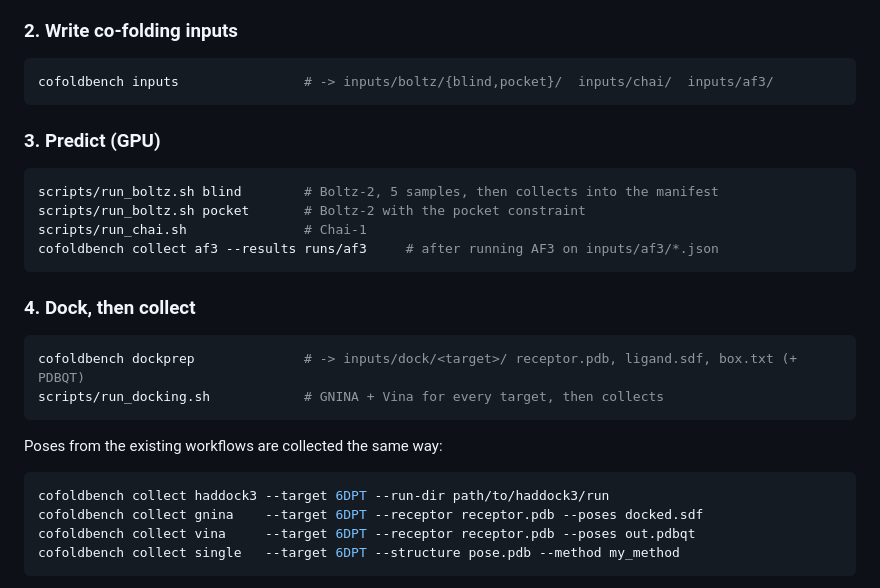
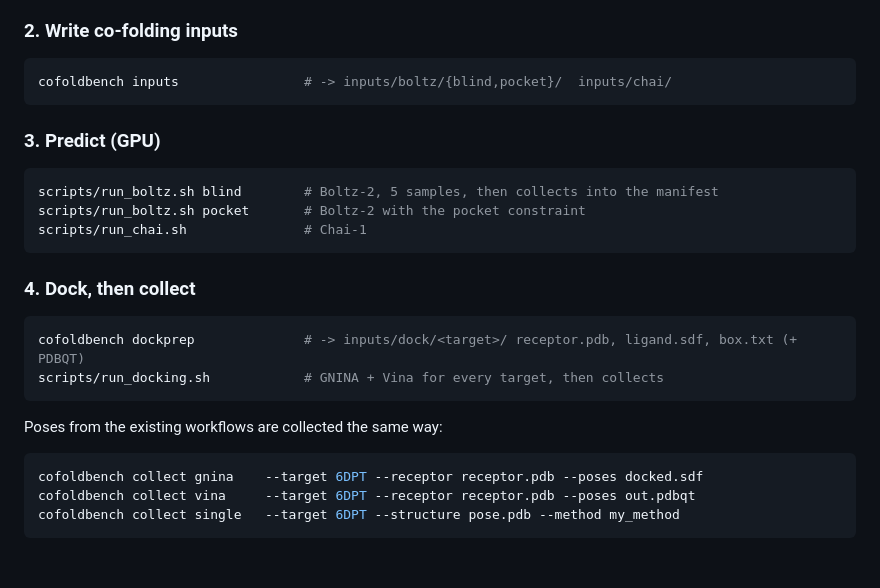
Before and after one commit to hankurt/cofolding-vs-physics-docking, a Markdown page: README.md, the part around one of its changes. GitHub-like rendering; blank space fills up the shorter version.

````diff
--- a/README.md
+++ b/README.md
@@ -158,7 +157,7 @@ in the training set, so review the hits.
 ### 2. Write co-folding inputs
 
 ```bash
-cofoldbench inputs                # -> inputs/boltz/{blind,pocket}/  inputs/chai/  inputs/af3/
+cofoldbench inputs                # -> inputs/boltz/{blind,pocket}/  inputs/chai/
 ```
 
 ### 3. Predict (GPU)
@@ -167,7 +166,6 @@ cofoldbench inputs                # -> inputs/boltz/{blind,pocket}/  inputs/chai
 scripts/run_boltz.sh blind        # Boltz-2, 5 samples, then collects into the manifest
 scripts/run_boltz.sh pocket       # Boltz-2 with the pocket constraint
 scripts/run_chai.sh               # Chai-1
-cofoldbench collect af3 --results runs/af3     # after running AF3 on inputs/af3/*.json
 ```
 
 ### 4. Dock, then collect
@@ -180,7 +178,6 @@ scripts/run_docking.sh            # GNINA + Vina for every target, then collects
 Poses from the existing workflows are collected the same way:
 
 ```bash
-cofoldbench collect haddock3 --target 6DPT --run-dir path/to/haddock3/run
 cofoldbench collect gnina    --target 6DPT --receptor receptor.pdb --poses docked.sdf
 cofoldbench collect vina     --target 6DPT --receptor receptor.pdb --poses out.pdbqt
 cofoldbench collect single   --target 6DPT --structure pose.pdb --method my_method
````
Also changed, not shown: other parts of README.md (+25 -19 lines), docs/RESULTS.md (+4 -4 lines), docs/RUNBOOK.md (+1 -9 lines), docs/cover.png (added), 2 other files.
